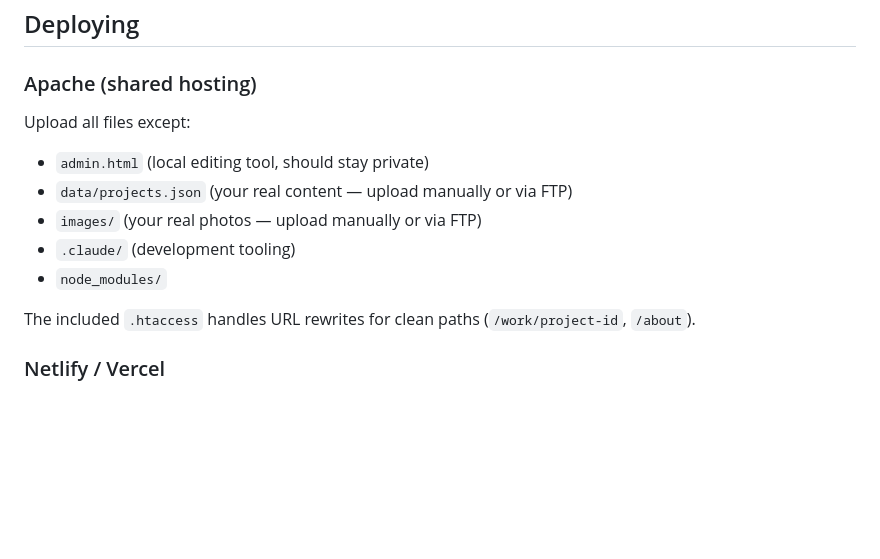
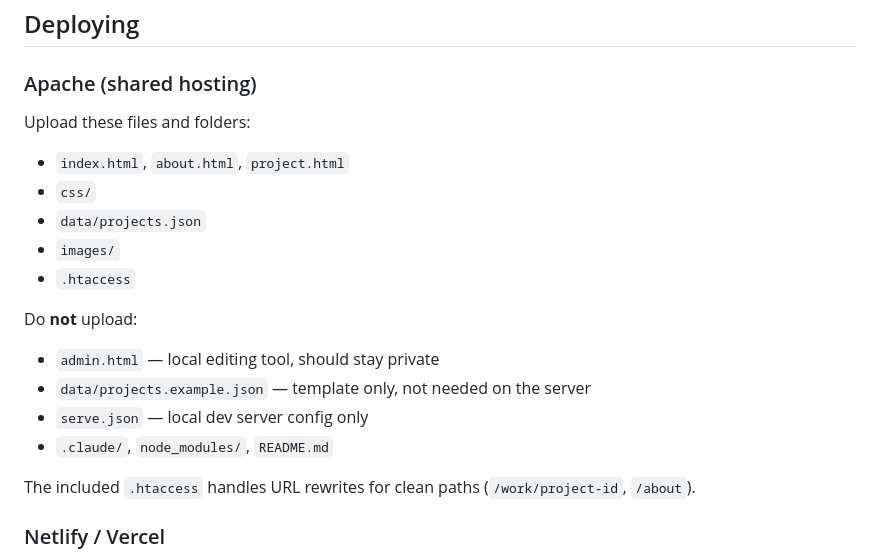
Before and after one commit to theuer/photography-portfolio, a Markdown page: README.md, the part around the change. Drawn GitHub-style; blank space fills up the shorter version.

Commit message:
Fix deploy instructions to be clearer about what to upload

```diff
--- a/README.md
+++ b/README.md
@@ -63,13 +63,20 @@ After editing, click **Save** to write changes to `data/projects.json`.
 
 ### Apache (shared hosting)
 
-Upload all files except:
+Upload these files and folders:
 
-- `admin.html` (local editing tool, should stay private)
-- `data/projects.json` (your real content — upload manually or via FTP)
-- `images/` (your real photos — upload manually or via FTP)
-- `.claude/` (development tooling)
-- `node_modules/`
+- `index.html`, `about.html`, `project.html`
+- `css/`
+- `data/projects.json`
+- `images/`
+- `.htaccess`
+
+Do **not** upload:
+
+- `admin.html` — local editing tool, should stay private
+- `data/projects.example.json` — template only, not needed on the server
+- `serve.json` — local dev server config only
+- `.claude/`, `node_modules/`, `README.md`
 
 The included `.htaccess` handles URL rewrites for clean paths (`/work/project-id`, `/about`).
 
```
